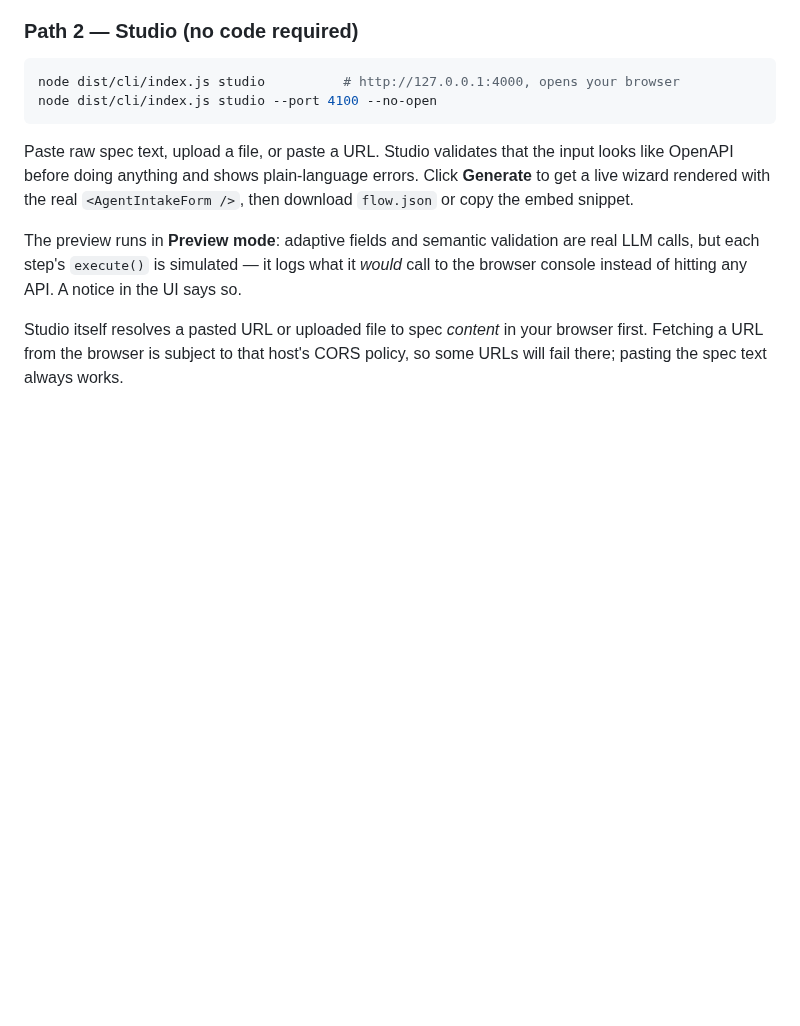
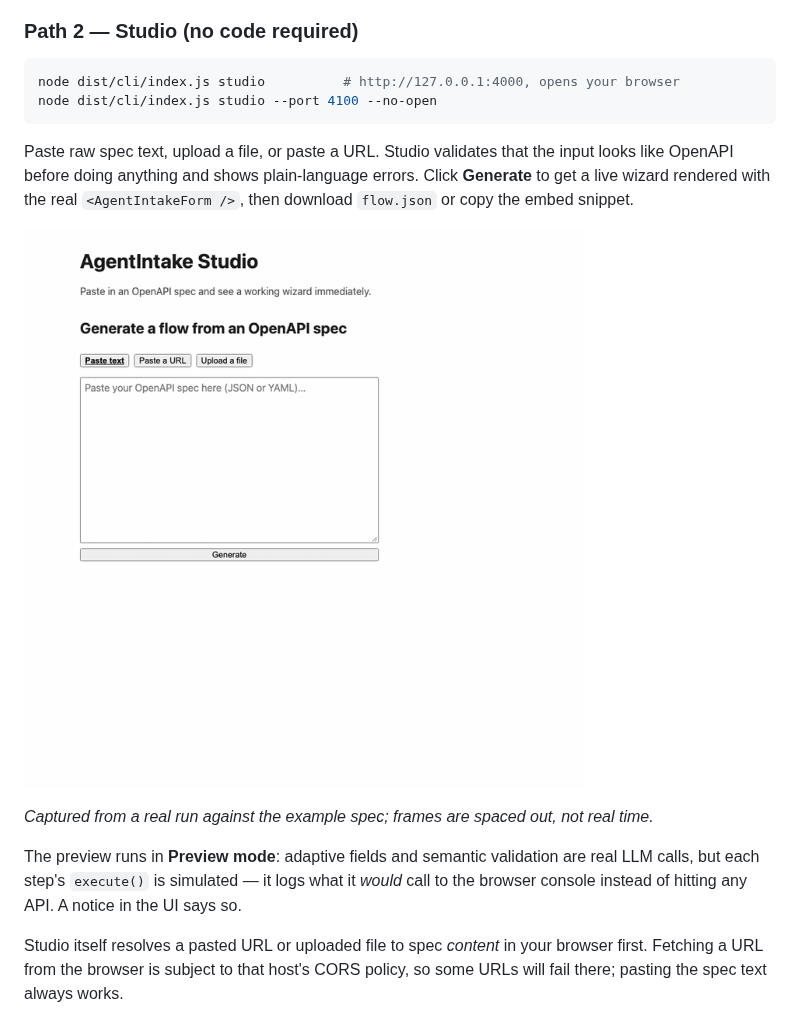
Before and after one commit to fdamianenriquez/AgentIntake, a Markdown page: README.md, the part around one of its changes. Rendered like a GitHub page; pictures changed too: docs/demo-studio.gif (added); blank space fills up the shorter version.

```diff
--- a/README.md
+++ b/README.md
@@ -89,6 +89,10 @@ node dist/cli/index.js studio --port 4100 --no-open
 
 Paste raw spec text, upload a file, or paste a URL. Studio validates that the input looks like OpenAPI before doing anything and shows plain-language errors. Click **Generate** to get a live wizard rendered with the real `<AgentIntakeForm />`, then download `flow.json` or copy the embed snippet.
 
+![Studio: pasting the example spec, generating, and the live preview adapting step 2 to a business account](docs/demo-studio.gif)
+
+*Captured from a real run against the example spec; frames are spaced out, not real time.*
+
 The preview runs in **Preview mode**: adaptive fields and semantic validation are real LLM calls, but each step's `execute()` is simulated — it logs what it *would* call to the browser console instead of hitting any API. A notice in the UI says so.
 
 Studio itself resolves a pasted URL or uploaded file to spec *content* in your browser first. Fetching a URL from the browser is subject to that host's CORS policy, so some URLs will fail there; pasting the spec text always works.
```
Also changed, not shown: other parts of README.md (+4 -0 lines), docs/demo-wizard.gif (added), 1 other file.
